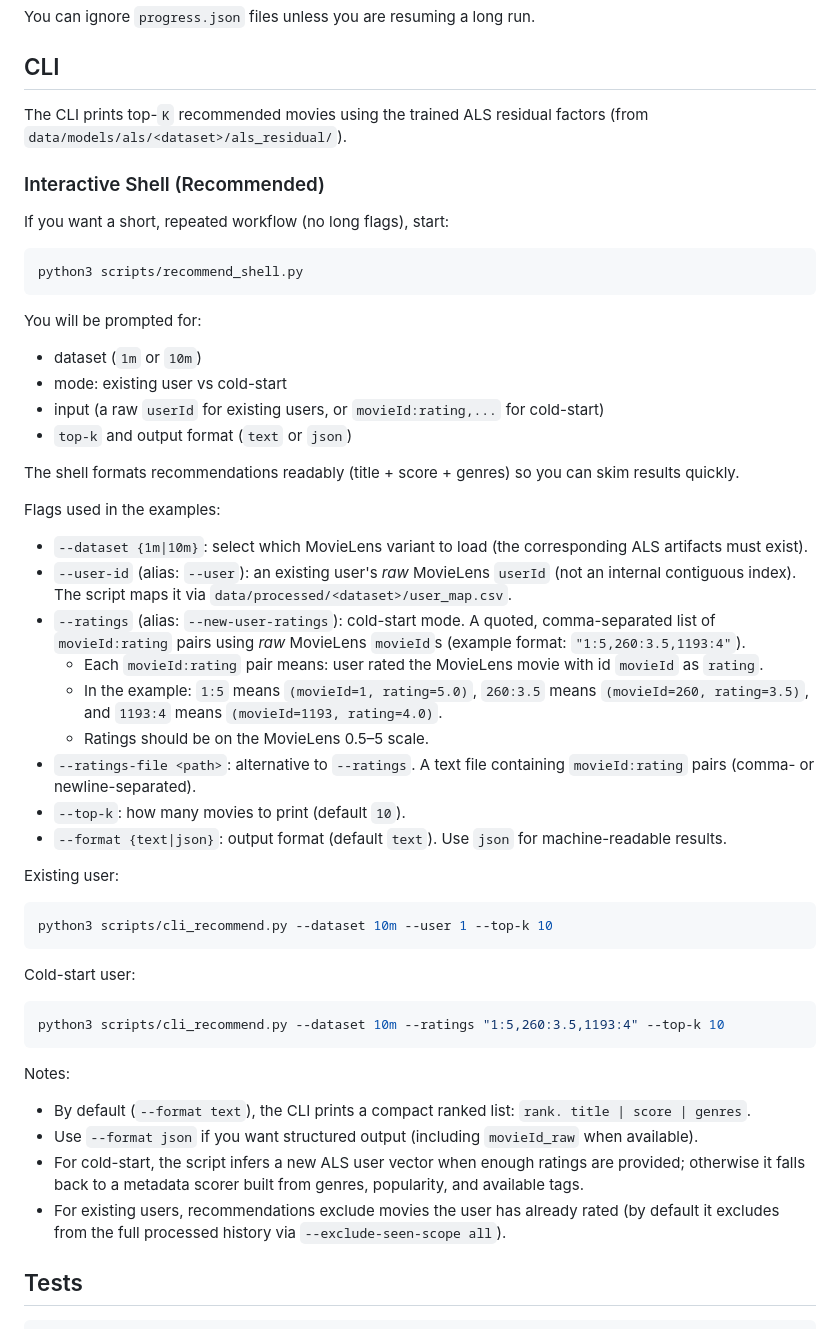
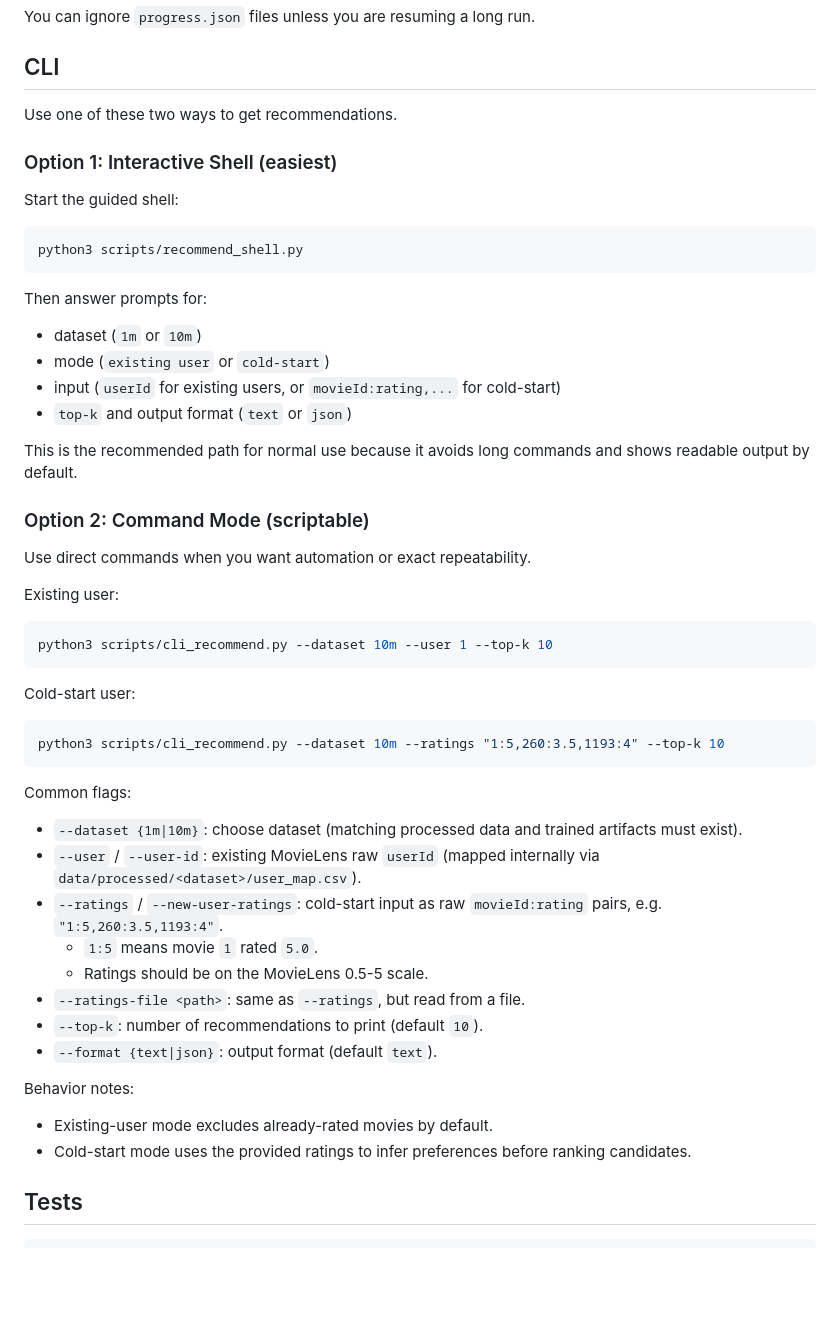
Before and after one commit to masterbenster/G20-Project-8-Movie-Recommendation, a Markdown page: README.md, the part around the change. Drawn GitHub-style; blank space fills up the shorter version.

````diff
--- a/README.md
+++ b/README.md
@@ -90,33 +90,25 @@ Important outputs:
 You can ignore `progress.json` files unless you are resuming a long run.
 
 ## CLI
-The CLI prints top-`K` recommended movies using the trained ALS residual factors (from `data/models/als/<dataset>/als_residual/`).
+Use one of these two ways to get recommendations.
 
-### Interactive Shell (Recommended)
-If you want a short, repeated workflow (no long flags), start:
+### Option 1: Interactive Shell (easiest)
+Start the guided shell:
 
 ```bash
 python3 scripts/recommend_shell.py
 ```
 
-You will be prompted for:
+Then answer prompts for:
 - dataset (`1m` or `10m`)
-- mode: existing user vs cold-start
-- input (a raw `userId` for existing users, or `movieId:rating,...` for cold-start)
+- mode (`existing user` or `cold-start`)
+- input (`userId` for existing users, or `movieId:rating,...` for cold-start)
 - `top-k` and output format (`text` or `json`)
 
-The shell formats recommendations readably (title + score + genres) so you can skim results quickly.
+This is the recommended path for normal use because it avoids long commands and shows readable output by default.
 
-Flags used in the examples:
-- `--dataset {1m|10m}`: select which MovieLens variant to load (the corresponding ALS artifacts must exist).
-- `--user-id` (alias: `--user`): an existing user's *raw* MovieLens `userId` (not an internal contiguous index). The script maps it via `data/processed/<dataset>/user_map.csv`.
-- `--ratings` (alias: `--new-user-ratings`): cold-start mode. A quoted, comma-separated list of `movieId:rating` pairs using *raw* MovieLens `movieId`s (example format: `"1:5,260:3.5,1193:4"`).
-  - Each `movieId:rating` pair means: user rated the MovieLens movie with id `movieId` as `rating`.
-  - In the example: `1:5` means `(movieId=1, rating=5.0)`, `260:3.5` means `(movieId=260, rating=3.5)`, and `1193:4` means `(movieId=1193, rating=4.0)`.
-  - Ratings should be on the MovieLens 0.5–5 scale.
-- `--ratings-file <path>`: alternative to `--ratings`. A text file containing `movieId:rating` pairs (comma- or newline-separated).
-- `--top-k`: how many movies to print (default `10`).
-- `--format {text|json}`: output format (default `text`). Use `json` for machine-readable results.
+### Option 2: Command Mode (scriptable)
+Use direct commands when you want automation or exact repeatability.
 
 Existing user:
 
@@ -130,11 +122,19 @@ Cold-start user:
 python3 scripts/cli_recommend.py --dataset 10m --ratings "1:5,260:3.5,1193:4" --top-k 10
 ```
 
-Notes:
-- By default (`--format text`), the CLI prints a compact ranked list: `rank. title | score | genres`.
-- Use `--format json` if you want structured output (including `movieId_raw` when available).
-- For cold-start, the script infers a new ALS user vector when enough ratings are provided; otherwise it falls back to a metadata scorer built from genres, popularity, and available tags.
-- For existing users, recommendations exclude movies the user has already rated (by default it excludes from the full processed history via `--exclude-seen-scope all`).
+Common flags:
+- `--dataset {1m|10m}`: choose dataset (matching processed data and trained artifacts must exist).
+- `--user` / `--user-id`: existing MovieLens raw `userId` (mapped internally via `data/processed/<dataset>/user_map.csv`).
+- `--ratings` / `--new-user-ratings`: cold-start input as raw `movieId:rating` pairs, e.g. `"1:5,260:3.5,1193:4"`.
+  - `1:5` means movie `1` rated `5.0`.
+  - Ratings should be on the MovieLens 0.5-5 scale.
+- `--ratings-file <path>`: same as `--ratings`, but read from a file.
+- `--top-k`: number of recommendations to print (default `10`).
+- `--format {text|json}`: output format (default `text`).
+
+Behavior notes:
+- Existing-user mode excludes already-rated movies by default.
+- Cold-start mode uses the provided ratings to infer preferences before ranking candidates.
 
 ## Tests
 
````
Also changed, not shown: research_steps.md (+23 -1 lines).
